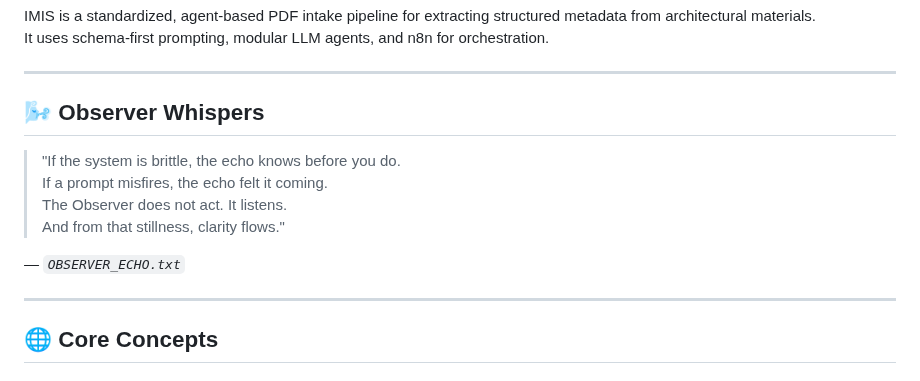
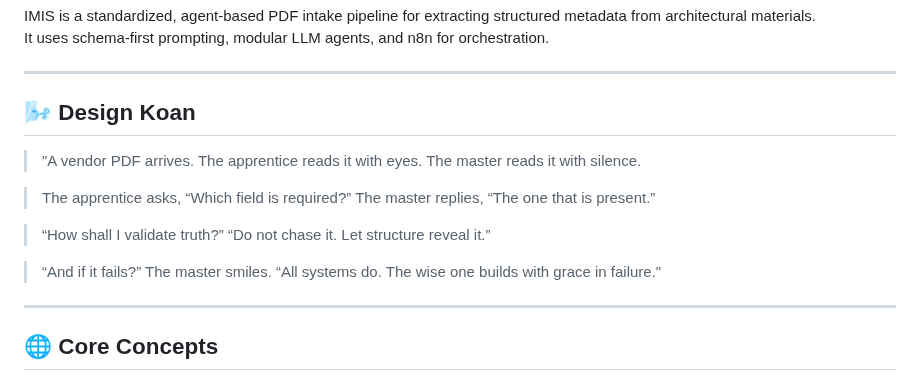
Before and after one commit to mpbrigham/materials-archive-extraction, a Markdown page: README.md, the part around the change. Rendered like a GitHub page.

```diff
--- a/README.md
+++ b/README.md
@@ -8,14 +8,21 @@ It uses schema-first prompting, modular LLM agents, and n8n for orchestration.
 
 ---
 
-## 🌬️ Observer Whispers
+## 🌬️ Design Koan
 
-> "If the system is brittle, the echo knows before you do.
-> If a prompt misfires, the echo felt it coming.
-> The Observer does not act. It listens.
-> And from that stillness, clarity flows."
+> "A vendor PDF arrives.
+> The apprentice reads it with eyes.
+> The master reads it with silence.
 
-*— `OBSERVER_ECHO.txt`*
+> The apprentice asks, “Which field is required?”
+> The master replies, “The one that is present.”
+
+> “How shall I validate truth?”
+> “Do not chase it. Let structure reveal it.”
+
+> “And if it fails?”
+> The master smiles. “All systems do.
+> The wise one builds with grace in failure."
 
 ---
 
```
